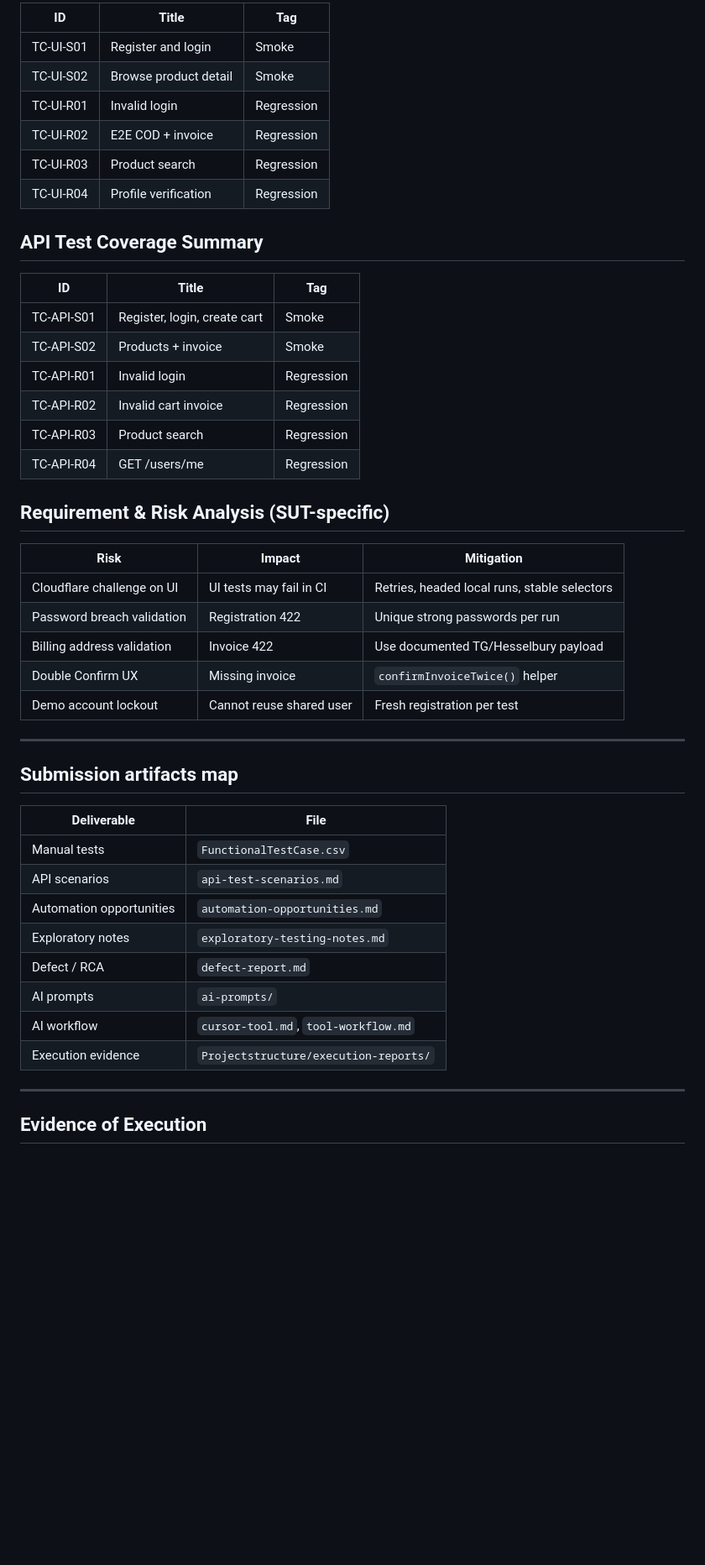
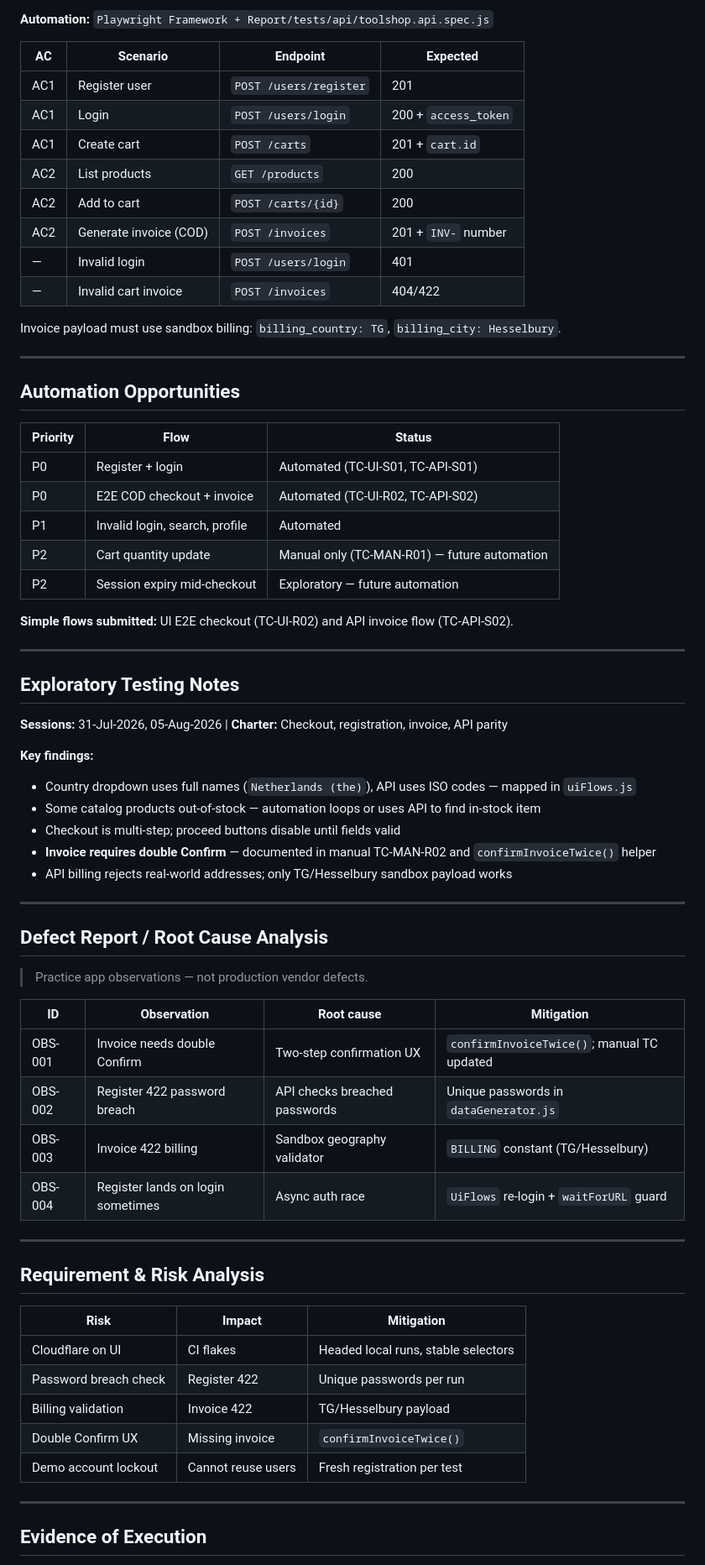
Before and after one commit to ekanshtyagi-ttn/qa-ai-practical-assessment, a Markdown page: project-info.md, the part around one of its changes. Shown at 84% size. Drawn GitHub-style; blank space fills up the shorter version.

Commit message:
Update project-info with API scenarios, exploratory notes, and defect RCA

```diff
--- a/project-info.md
+++ b/project-info.md
@@ -120,48 +142,70 @@ Framework note: migrated from Playwright Test runner to **Mocha + Mochawesome**
 
-| ID | Title | Tag |
-|----|-------|-----|
-| TC-UI-S01 | Register and login | Smoke |
-| TC-UI-S02 | Browse product detail | Smoke |
-| TC-UI-R01 | Invalid login | Regression |
-| TC-UI-R02 | E2E COD + invoice | Regression |
-| TC-UI-R03 | Product search | Regression |
-| TC-UI-R04 | Profile verification | Regression |
+**Automation:** `Playwright Framework + Report/tests/api/toolshop.api.spec.js`
 
-## API Test Coverage Summary
+| AC | Scenario | Endpoint | Expected |
+|----|----------|----------|----------|
+| AC1 | Register user | `POST /users/register` | 201 |
+| AC1 | Login | `POST /users/login` | 200 + `access_token` |
+| AC1 | Create cart | `POST /carts` | 201 + `cart.id` |
+| AC2 | List products | `GET /products` | 200 |
+| AC2 | Add to cart | `POST /carts/{id}` | 200 |
+| AC2 | Generate invoice (COD) | `POST /invoices` | 201 + `INV-` number |
+| — | Invalid login | `POST /users/login` | 401 |
+| — | Invalid cart invoice | `POST /invoices` | 404/422 |
 
-| ID | Title | Tag |
-|----|-------|-----|
-| TC-API-S01 | Register, login, create cart | Smoke |
-| TC-API-S02 | Products + invoice | Smoke |
-| TC-API-R01 | Invalid login | Regression |
-| TC-API-R02 | Invalid cart invoice | Regression |
-| TC-API-R03 | Product search | Regression |
-| TC-API-R04 | GET /users/me | Regression |
+Invoice payload must use sandbox billing: `billing_country: TG`, `billing_city: Hesselbury`.
 
-## Requirement & Risk Analysis (SUT-specific)
+---
+
+## Automation Opportunities
+
+| Priority | Flow | Status |
+|----------|------|--------|
+| P0 | Register + login | Automated (TC-UI-S01, TC-API-S01) |
+| P0 | E2E COD checkout + invoice | Automated (TC-UI-R02, TC-API-S02) |
+| P1 | Invalid login, search, profile | Automated |
+| P2 | Cart quantity update | Manual only (TC-MAN-R01) — future automation |
+| P2 | Session expiry mid-checkout | Exploratory — future automation |
+
+**Simple flows submitted:** UI E2E checkout (TC-UI-R02) and API invoice flow (TC-API-S02).
+
+---
+
+## Exploratory Testing Notes
+
+**Sessions:** 31-Jul-2026, 05-Aug-2026 | **Charter:** Checkout, registration, invoice, API parity
+
+**Key findings:**
+- Country dropdown uses full names (`Netherlands (the)`), API uses ISO codes — mapped in `uiFlows.js`
+- Some catalog products out-of-stock — automation loops or uses API to find in-stock item
+- Checkout is multi-step; proceed buttons disable until fields valid
+- **Invoice requires double Confirm** — documented in manual TC-MAN-R02 and `confirmInvoiceTwice()` helper
+- API billing rejects real-world addresses; only TG/Hesselbury sandbox payload works
+
+---
+
+## Defect Report / Root Cause Analysis
+
+> Practice app observations — not production vendor defects.
+
+| ID | Observation | Root cause | Mitigation |
+|----|-------------|------------|------------|
+| OBS-001 | Invoice needs double Confirm | Two-step confirmation UX | `confirmInvoiceTwice()`; manual TC updated |
+| OBS-002 | Register 422 password breach | API checks breached passwords | Unique passwords in `dataGenerator.js` |
+| OBS-003 | Invoice 422 billing | Sandbox geography validator | `BILLING` constant (TG/Hesselbury) |
+| OBS-004 | Register lands on login sometimes | Async auth race | `UiFlows` re-login + `waitForURL` guard |
+
+---
+
+## Requirement & Risk Analysis
 
 | Risk | Impact | Mitigation |
 |------|--------|------------|
-| Cloudflare challenge on UI | UI tests may fail in CI | Retries, headed local runs, stable selectors |
-| Password breach validation | Registration 422 | Unique strong passwords per run |
-| Billing address validation | Invoice 422 | Use documented TG/Hesselbury payload |
-| Double Confirm UX | Missing invoice | `confirmInvoiceTwice()` helper |
-| Demo account lockout | Cannot reuse shared user | Fresh registration per test |
-
----
-
-## Submission artifacts map
-
-| Deliverable | File |
-|-------------|------|
-| Manual tests | `FunctionalTestCase.csv` |
-| API scenarios | `api-test-scenarios.md` |
-| Automation opportunities | `automation-opportunities.md` |
-| Exploratory notes | `exploratory-testing-notes.md` |
-| Defect / RCA | `defect-report.md` |
-| AI prompts | `ai-prompts/` |
-| AI workflow | `cursor-tool.md`, `tool-workflow.md` |
-| Execution evidence | `Projectstructure/execution-reports/` |
+| Cloudflare on UI | CI flakes | Headed local runs, stable selectors |
+| Password breach check | Register 422 | Unique passwords per run |
+| Billing validation | Invoice 422 | TG/Hesselbury payload |
+| Double Confirm UX | Missing invoice | `confirmInvoiceTwice()` |
+| Demo account lockout | Cannot reuse users | Fresh registration per test |
 
 ---
 
```
Also changed, not shown: other parts of project-info.md (+117 -83 lines).
